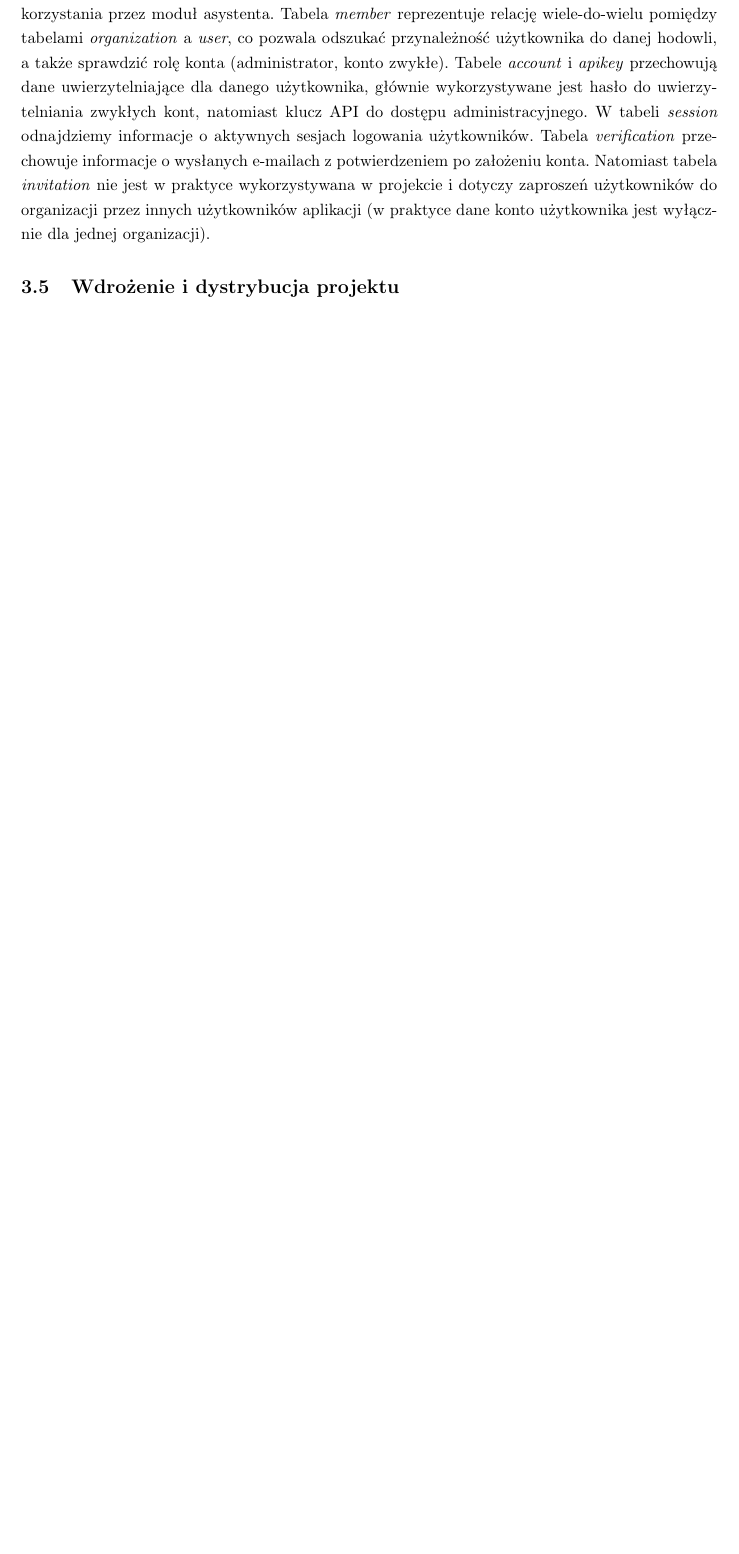
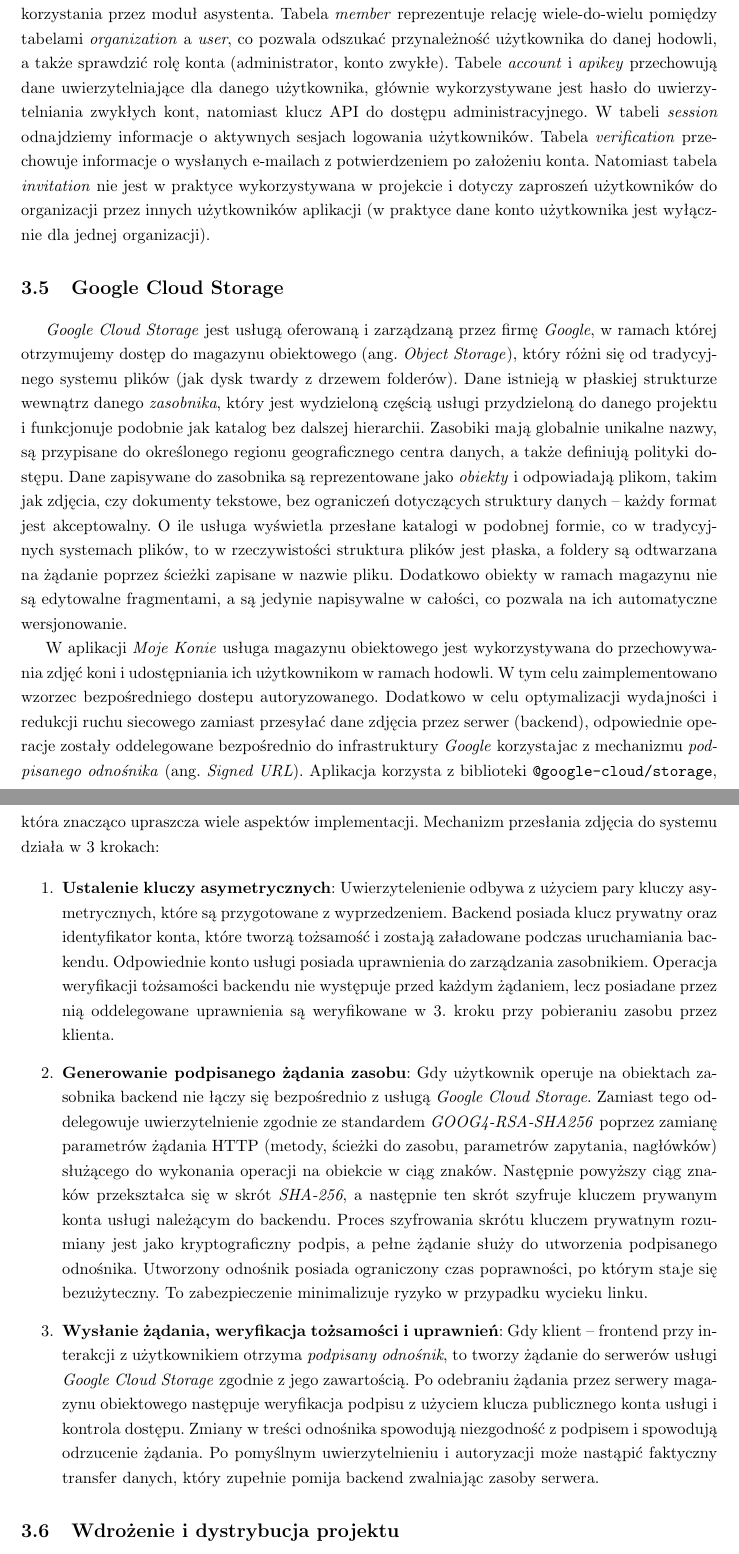
Before and after one commit to NiebieskiRekin/PracaInzynierska, a LaTeX thesis (main.tex, which reads chapters/03-architektura.tex): part of page 16 of 59 before the commit and two parts of pages 16 and 17 of 60 after it, the two joined at a grey line, cut so that both start at the same text, the shorter picture padded with empty space. Compiled offline with pdfLaTeX.

Commit message:
Google Cloud Storage (bucket)

```diff
--- a/chapters/03-architektura.tex
+++ b/chapters/03-architektura.tex
@@ -154,6 +131,18 @@ Pozostałe tabele zostały utworzone przez bibliotekę BetterAuth i służą do
 % - udostępnia statyczne pliki do klasyfikatora do załadowania testsetu
 % - ma skonfigurowany jednolity logger requestów do API, zapytań do bazy danych, wydarzeń okresowych i innych operacji
 
+\section{Google Cloud Storage} \label{sec:gcs}
+
+\textit{Google Cloud Storage} jest usługą oferowaną i zarządzaną przez firmę \textit{Google}, w ramach której otrzymujemy dostęp do magazynu obiektowego (\english{Object Storage}), który różni się od tradycyjnego systemu plików (jak dysk twardy z drzewem folderów). Dane istnieją w płaskiej strukturze wewnątrz danego \textit{zasobnika}, który jest wydzieloną częścią usługi przydzieloną do danego projektu i funkcjonuje podobnie jak katalog bez dalszej hierarchii. Zasobiki mają globalnie unikalne nazwy, są przypisane do określonego regionu geograficznego centra danych, a także definiują polityki dostępu. Dane zapisywane do zasobnika są reprezentowane jako \textit{obiekty} i odpowiadają plikom, takim jak zdjęcia, czy dokumenty tekstowe, bez ograniczeń dotyczących struktury danych -- każdy format jest akceptowalny. O ile usługa wyświetla przesłane katalogi w podobnej formie, co w tradycyjnych systemach plików, to w rzeczywistości struktura plików jest płaska, a foldery są odtwarzana na żądanie poprzez ścieżki zapisane w nazwie pliku. Dodatkowo obiekty w ramach magazynu nie są edytowalne fragmentami, a są jedynie napisywalne w całości, co pozwala na ich automatyczne wersjonowanie.
+
+W aplikacji \textit{Moje Konie} usługa magazynu obiektowego jest wykorzystywana do przechowywania zdjęć koni i udostępniania ich użytkownikom w ramach hodowli. W tym celu zaimplementowano wzorzec bezpośredniego dostepu autoryzowanego. Dodatkowo w celu optymalizacji wydajności i redukcji ruchu siecowego zamiast przesyłać dane zdjęcia przez serwer (backend), odpowiednie operacje zostały oddelegowane bezpośrednio do infrastruktury \textit{Google} korzystajac z mechanizmu \textit{podpisanego odnośnika} (\english{Signed URL}). Aplikacja korzysta z biblioteki \texttt{@google-cloud/storage}, która znacząco upraszcza wiele aspektów implementacji. Mechanizm przesłania zdjęcia do systemu działa w 3 krokach:
+
+\begin{enumerate}
+    \item \textbf{Ustalenie kluczy asymetrycznych}: Uwierzytelenienie odbywa z użyciem pary kluczy asymetrycznych, które są przygotowane z wyprzedzeniem. Backend posiada klucz prywatny oraz identyfikator konta, które tworzą tożsamość i zostają załadowane podczas uruchamiania backendu. Odpowiednie konto usługi posiada uprawnienia do zarządzania zasobnikiem. Operacja weryfikacji tożsamości backendu nie występuje przed każdym żądaniem, lecz posiadane przez nią oddelegowane uprawnienia są weryfikowane w 3. kroku przy pobieraniu zasobu przez klienta.
+    \item \textbf{Generowanie podpisanego żądania zasobu}: Gdy użytkownik operuje na obiektach zasobnika backend nie łączy się bezpośrednio z usługą \textit{Google Cloud Storage}. Zamiast tego oddelegowuje uwierzytelnienie zgodnie ze standardem \textit{GOOG4-RSA-SHA256} poprzez zamianę parametrów żądania HTTP (metody, ścieżki do zasobu, parametrów zapytania, nagłówków) służącego do wykonania operacji na obiekcie w ciąg znaków. Następnie powyższy ciąg znaków przekształca się w skrót \textit{SHA-256}, a następnie ten skrót szyfruje kluczem prywanym konta usługi należącym do backendu. Proces szyfrowania skrótu kluczem prywatnym rozumiany jest jako kryptograficzny podpis, a pełne żądanie służy do utworzenia podpisanego odnośnika. Utworzony odnośnik posiada ograniczony czas poprawności, po którym staje się bezużyteczny. To zabezpieczenie minimalizuje ryzyko w przypadku wycieku linku. % TODO: czy strzałka backend->bucket ma sens?
+    \item \textbf{Wysłanie żądania, weryfikacja tożsamości i uprawnień}: Gdy klient -- frontend przy interakcji z użytkownikiem otrzyma \textit{podpisany odnośnik}, to tworzy żądanie do serwerów usługi \textit{Google Cloud Storage} zgodnie z jego zawartością. Po odebraniu żądania przez serwery magazynu obiektowego następuje weryfikacja podpisu z użyciem klucza publicznego konta usługi i kontrola dostępu. Zmiany w treści odnośnika spowodują niezgodność z podpisem i spowodują odrzucenie żądania. Po pomyślnym uwierzytelnieniu i autoryzacji może nastąpić faktyczny transfer danych, który zupełnie pomija backend zwalniając zasoby serwera.
+
+\end{enumerate}
 
 
 % \subsection{Mechanizmy bezpiczeństwa}
```
Also changed, not shown: doc/linki.md (+2 -0 lines), chapters/03-architektura.tex (25 more changed lines).
